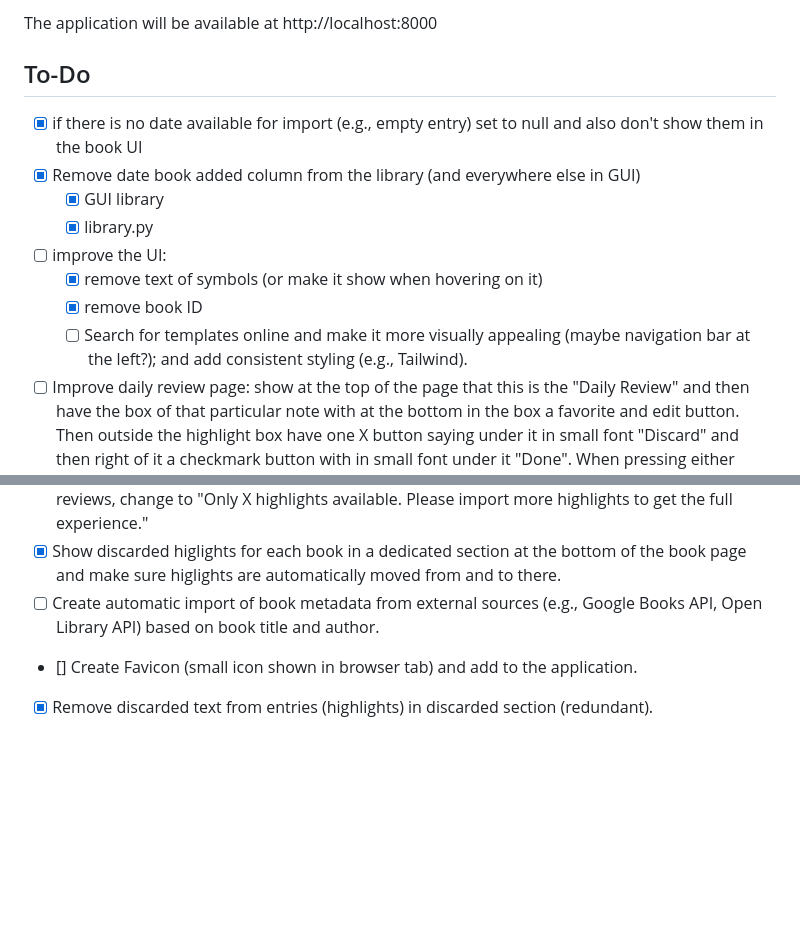
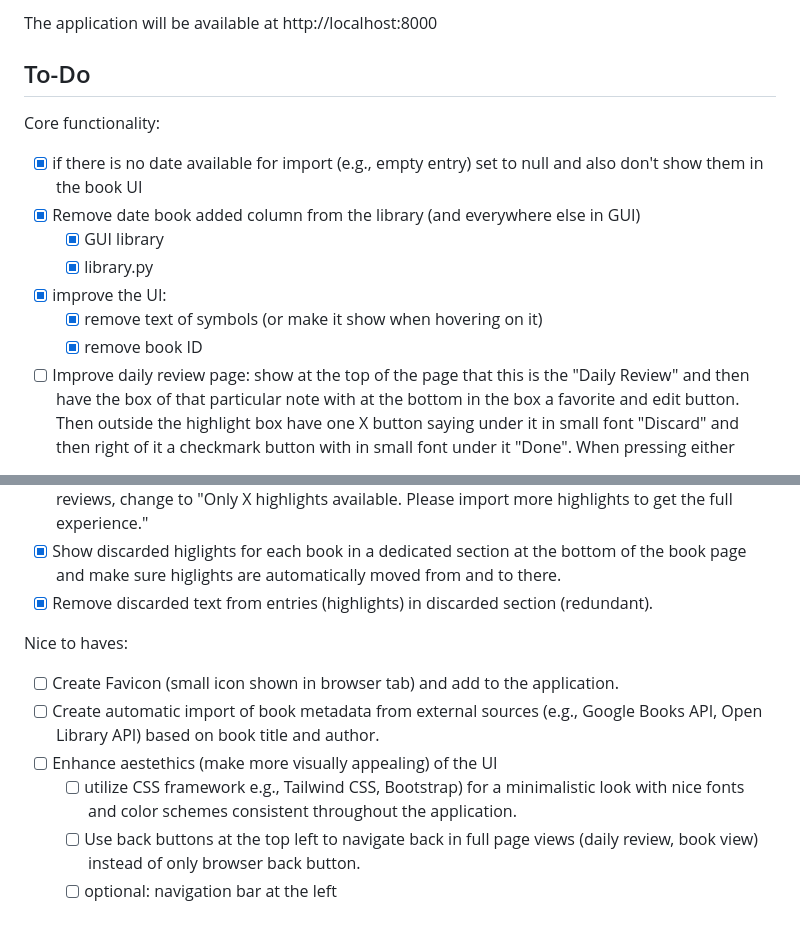
Before and after one commit to wardeiling/FreeWise, a Markdown page: README.md, 2 parts joined by grey strips. Rendered like a GitHub page; blank space fills up the shorter version.

Commit message:
Reorganize the to-dos

```diff
--- a/README.md
+++ b/README.md
@@ -32,14 +32,14 @@ The application will be available at http://localhost:8000
 
 ## To-Do
 
+Core functionality:
 - [X] if there is no date available for import (e.g., empty entry) set to null and also don't show them in the book UI
 - [X] Remove date book added column from the library (and everywhere else in GUI)
     - [X] GUI library
     - [X] library.py
-- [ ] improve the UI:
+- [X] improve the UI:
     - [X] remove text of symbols (or make it show when hovering on it)
     - [X] remove book ID
-    - [ ] Search for templates online and make it more visually appealing (maybe navigation bar at the left?); and add consistent styling (e.g., Tailwind).
 - [ ] Improve daily review page: show at the top of the page that this is the "Daily Review" and then have the box of that particular note with at the bottom in the box a favorite and edit button. Then outside the highlight box have one X button saying under it in small font "Discard" and then right of it a checkmark button with in small font under it "Done". When pressing either Discard or done, it moves a new higlight into view after which the same process follows, until all X (default is 5) higlights are completed.
 - [X] Add deduplication for import
 - [ ] Create spaced repetition algorithm with option for different books to be shown more or less frequently.
@@ -59,6 +59,12 @@ The application will be available at http://localhost:8000
 - [X] Allow users to edit book information (e.g., author name, title) after import.
 - [X] If there are no higlights in the library, change dashboard header to "No highlights available. Please import some highlights to get started." And if there are less then the amount of set daily reviews, change to "Only X highlights available. Please import more highlights to get the full experience."
 - [X] Show discarded higlights for each book in a dedicated section at the bottom of the book page and make sure higlights are automatically moved from and to there.
+- [X] Remove discarded text from entries (highlights) in discarded section (redundant).
+
+Nice to haves:
+- [ ] Create Favicon (small icon shown in browser tab) and add to the application.
 - [ ] Create automatic import of book metadata from external sources (e.g., Google Books API, Open Library API) based on book title and author.
-- [] Create Favicon (small icon shown in browser tab) and add to the application.
-- [X] Remove discarded text from entries (highlights) in discarded section (redundant).
+- [ ] Enhance aestethics (make more visually appealing) of the UI
+    - [ ] utilize CSS framework e.g., Tailwind CSS, Bootstrap) for a minimalistic look with nice fonts and color schemes consistent throughout the application.
+    - [ ] Use back buttons at the top left to navigate back in full page views (daily review, book view) instead of only browser back button.
+    - [ ] optional: navigation bar at the left
```
